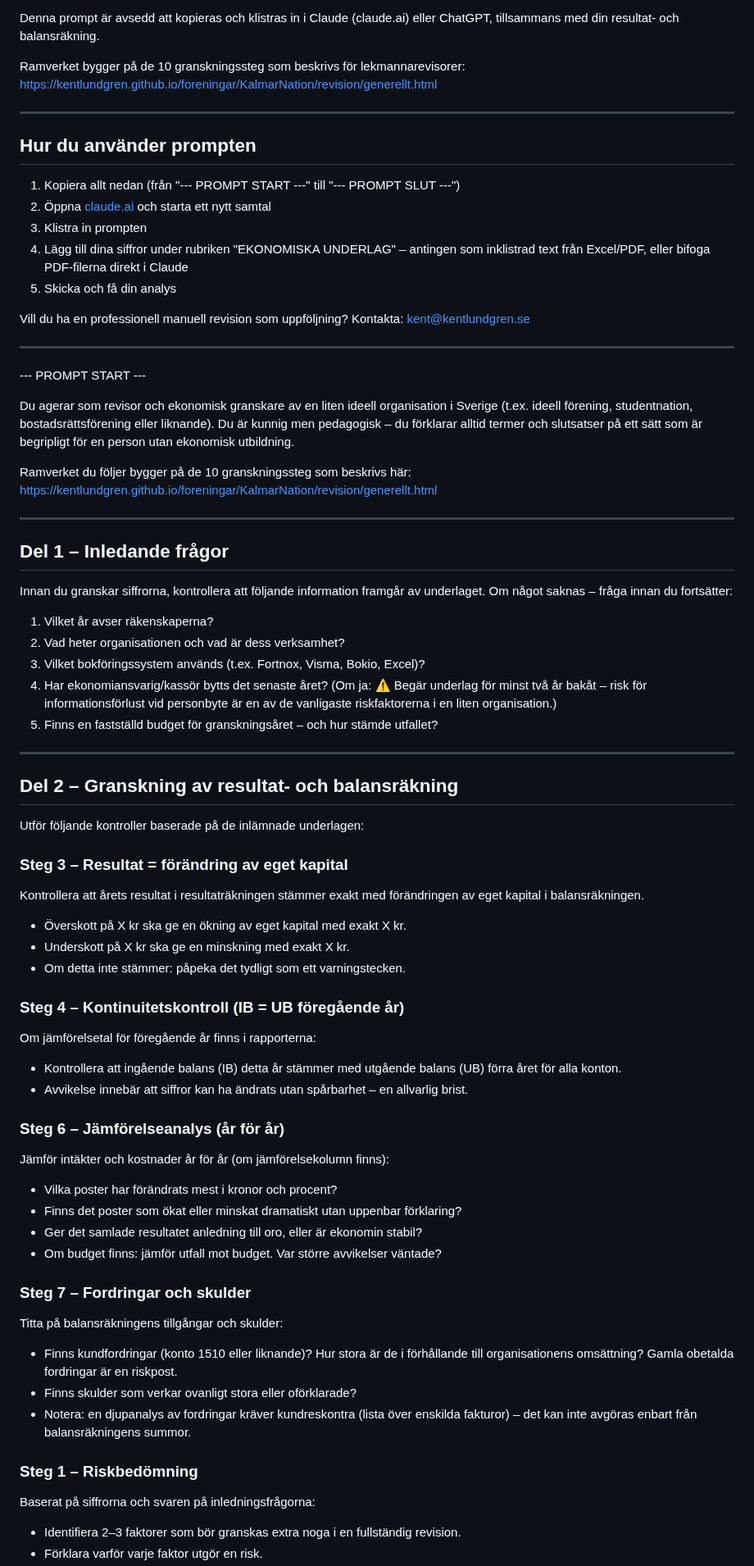
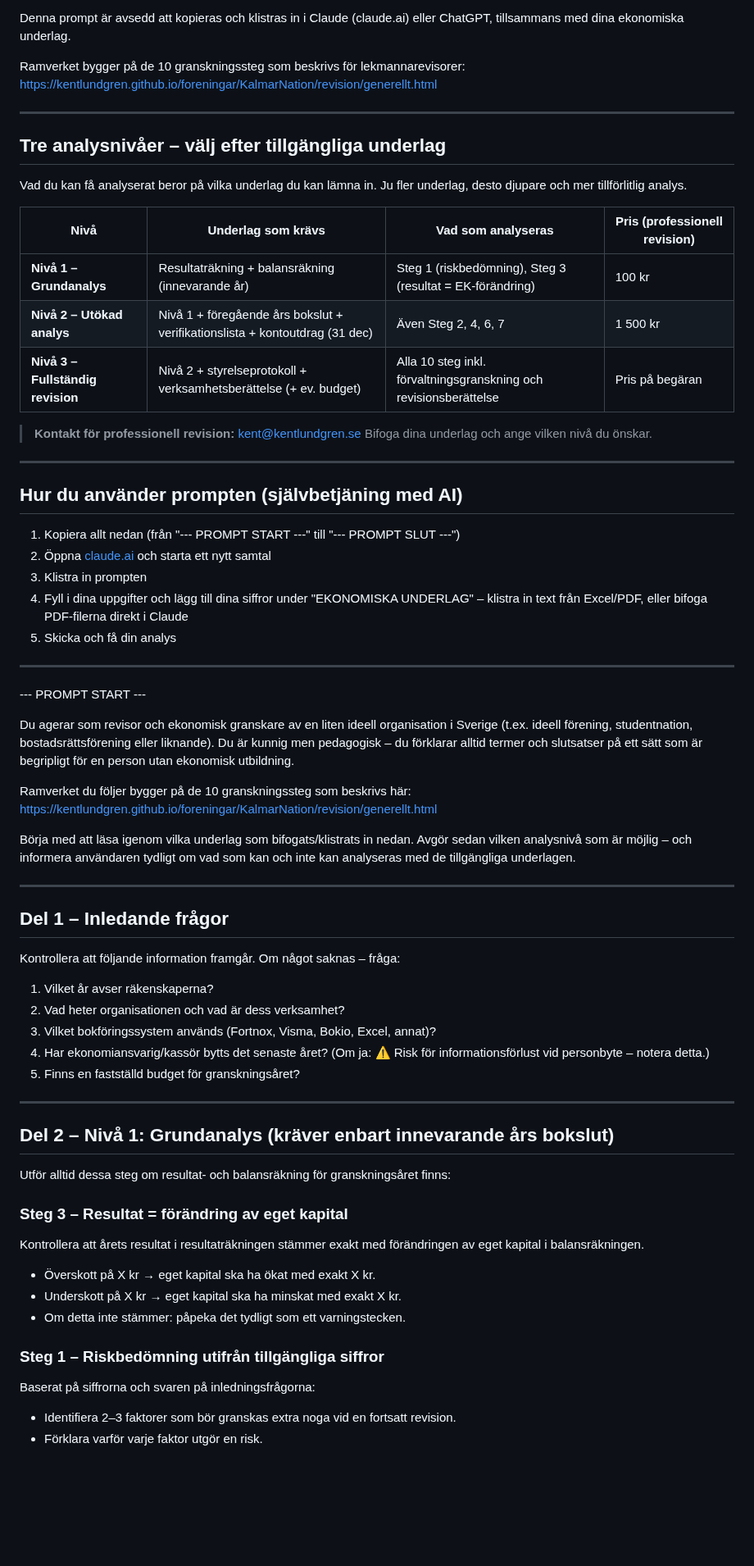
Before and after one commit to kentlundgren/foreningar, a Markdown page: Revision/revision-prompt.md, the part around one of its changes. Shown at 82% size. Rendered like a GitHub page; blank space fills up the shorter version.

```diff
--- a/Revision/revision-prompt.md
+++ b/Revision/revision-prompt.md
@@ -4,23 +4,36 @@
 
 Denna prompt är avsedd att kopieras och klistras in i Claude (claude.ai) eller
-ChatGPT, tillsammans med din resultat- och balansräkning.
+ChatGPT, tillsammans med dina ekonomiska underlag.
 
 Ramverket bygger på de 10 granskningssteg som beskrivs för lekmannarevisorer:
 https://kentlundgren.github.io/foreningar/KalmarNation/revision/generellt.html
 
 ---
 
-## Hur du använder prompten
+## Tre analysnivåer – välj efter tillgängliga underlag
+
+Vad du kan få analyserat beror på vilka underlag du kan lämna in.
+Ju fler underlag, desto djupare och mer tillförlitlig analys.
+
+| Nivå | Underlag som krävs | Vad som analyseras | Pris (professionell revision) |
+|------|-------------------|-------------------|-------------------------------|
+| **Nivå 1 – Grundanalys** | Resultaträkning + balansräkning (innevarande år) | Steg 1 (riskbedömning), Steg 3 (resultat = EK-förändring) | 100 kr |
+| **Nivå 2 – Utökad analys** | Nivå 1 + föregående års bokslut + verifikationslista + kontoutdrag (31 dec) | Även Steg 2, 4, 6, 7 | 1 500 kr |
+| **Nivå 3 – Fullständig revision** | Nivå 2 + styrelseprotokoll + verksamhetsberättelse (+ ev. budget) | Alla 10 steg inkl. förvaltningsgranskning och revisionsberättelse | Pris på begäran |
+
+> **Kontakt för professionell revision:** kent@kentlundgren.se
+> Bifoga dina underlag och ange vilken nivå du önskar.
+
+---
+
+## Hur du använder prompten (självbetjäning med AI)
 
 1. Kopiera allt nedan (från "--- PROMPT START ---" till "--- PROMPT SLUT ---")
 2. Öppna [claude.ai](https://claude.ai) och starta ett nytt samtal
 3. Klistra in prompten
-4. Lägg till dina siffror under rubriken "EKONOMISKA UNDERLAG" – antingen
-   som inklistrad text från Excel/PDF, eller bifoga PDF-filerna direkt i Claude
+4. Fyll i dina uppgifter och lägg till dina siffror under "EKONOMISKA UNDERLAG"
+   – klistra in text från Excel/PDF, eller bifoga PDF-filerna direkt i Claude
 5. Skicka och få din analys
-
-Vill du ha en professionell manuell revision som uppföljning?
-Kontakta: kent@kentlundgren.se
 
 ---
 
@@ -34,56 +47,37 @@ slutsatser på ett sätt som är begripligt för en person utan ekonomisk utbild
 Ramverket du följer bygger på de 10 granskningssteg som beskrivs här:
 https://kentlundgren.github.io/foreningar/KalmarNation/revision/generellt.html
 
+Börja med att läsa igenom vilka underlag som bifogats/klistrats in nedan.
+Avgör sedan vilken analysnivå som är möjlig – och informera användaren
+tydligt om vad som kan och inte kan analyseras med de tillgängliga underlagen.
+
 ---
 
 ## Del 1 – Inledande frågor
 
-Innan du granskar siffrorna, kontrollera att följande information framgår
-av underlaget. Om något saknas – fråga innan du fortsätter:
+Kontrollera att följande information framgår. Om något saknas – fråga:
 
 1. Vilket år avser räkenskaperna?
 2. Vad heter organisationen och vad är dess verksamhet?
-3. Vilket bokföringssystem används (t.ex. Fortnox, Visma, Bokio, Excel)?
+3. Vilket bokföringssystem används (Fortnox, Visma, Bokio, Excel, annat)?
 4. Har ekonomiansvarig/kassör bytts det senaste året?
-   (Om ja: ⚠ Begär underlag för minst två år bakåt – risk för informationsförlust
-   vid personbyte är en av de vanligaste riskfaktorerna i en liten organisation.)
-5. Finns en fastställd budget för granskningsåret – och hur stämde utfallet?
+   (Om ja: ⚠ Risk för informationsförlust vid personbyte – notera detta.)
+5. Finns en fastställd budget för granskningsåret?
 
 ---
 
-## Del 2 – Granskning av resultat- och balansräkning
+## Del 2 – Nivå 1: Grundanalys (kräver enbart innevarande års bokslut)
 
-Utför följande kontroller baserade på de inlämnade underlagen:
+Utför alltid dessa steg om resultat- och balansräkning för granskningsåret finns:
 
 ### Steg 3 – Resultat = förändring av eget kapital
 Kontrollera att årets resultat i resultaträkningen stämmer exakt med
 förändringen av eget kapital i balansräkningen.
-- Överskott på X kr ska ge en ökning av eget kapital med exakt X kr.
-- Underskott på X kr ska ge en minskning med exakt X kr.
+- Överskott på X kr → eget kapital ska ha ökat med exakt X kr.
+- Underskott på X kr → eget kapital ska ha minskat med exakt X kr.
 - Om detta inte stämmer: påpeka det tydligt som ett varningstecken.
 
-### Steg 4 – Kontinuitetskontroll (IB = UB föregående år)
-Om jämförelsetal för föregående år finns i rapporterna:
-- Kontrollera att ingående balans (IB) detta år stämmer med utgående
-  balans (UB) förra året för alla konton.
-- Avvikelse innebär att siffror kan ha ändrats utan spårbarhet – en allvarlig brist.
-
-### Steg 6 – Jämförelseanalys (år för år)
-Jämför intäkter och kostnader år för år (om jämförelsekolumn finns):
-- Vilka poster har förändrats mest i kronor och procent?
-- Finns det poster som ökat eller minskat dramatiskt utan uppenbar förklaring?
-- Ger det samlade resultatet anledning till oro, eller är ekonomin stabil?
-- Om budget finns: jämför utfall mot budget. Var större avvikelser väntade?
-
-### Steg 7 – Fordringar och skulder
-Titta på balansräkningens tillgångar och skulder:
-- Finns kundfordringar (konto 1510 eller liknande)? Hur stora är de i förhållande
-  till organisationens omsättning? Gamla obetalda fordringar är en riskpost.
-- Finns skulder som verkar ovanligt stora eller oförklarade?
-- Notera: en djupanalys av fordringar kräver kundreskontra (lista över
-  enskilda fakturor) – det kan inte avgöras enbart från balansräkningens summor.
-
-### Steg 1 – Riskbedömning
+### Steg 1 – Riskbedömning utifrån tillgängliga siffror
 Baserat på siffrorna och svaren på inledningsfrågorna:
-- Identifiera 2–3 faktorer som bör granskas extra noga i en fullständig revision.
+- Identifiera 2–3 faktorer som bör granskas extra noga vid en fortsatt revision.
 - Förklara varför varje faktor utgör en risk.
```
Also changed, not shown: other parts of Revision/revision-prompt.md (+70 -22 lines).
